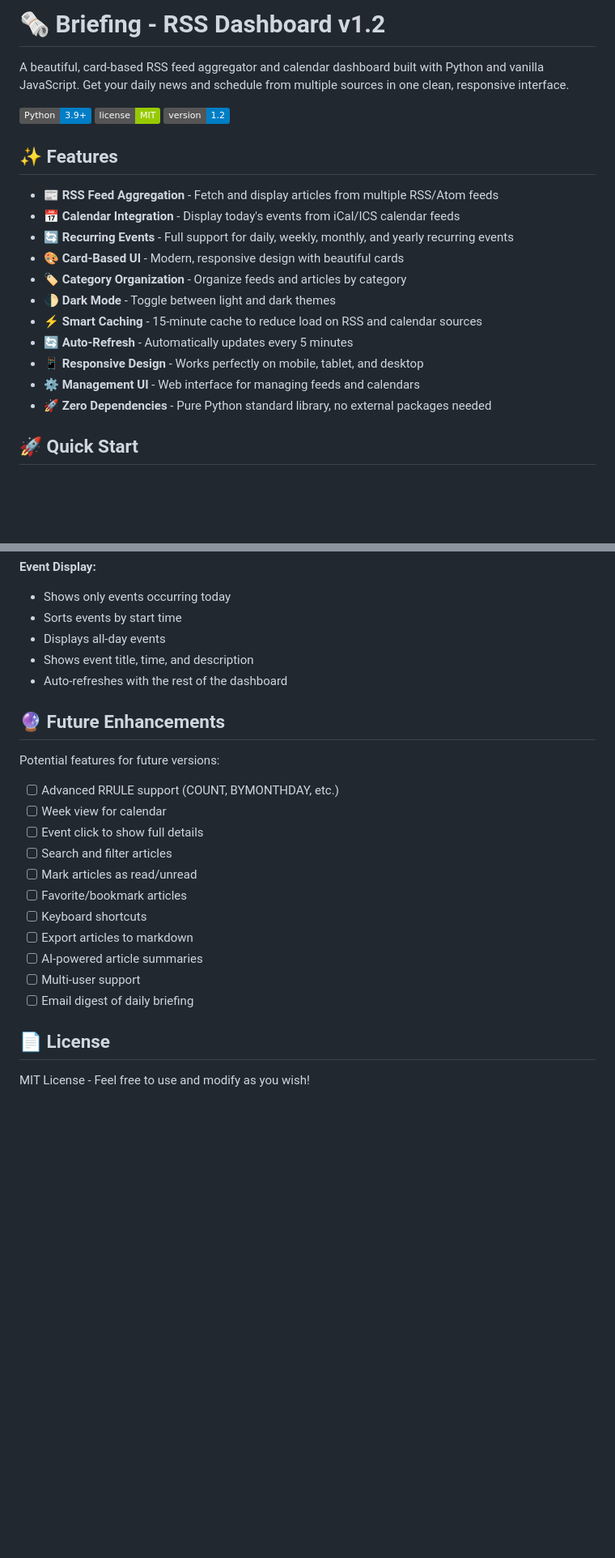
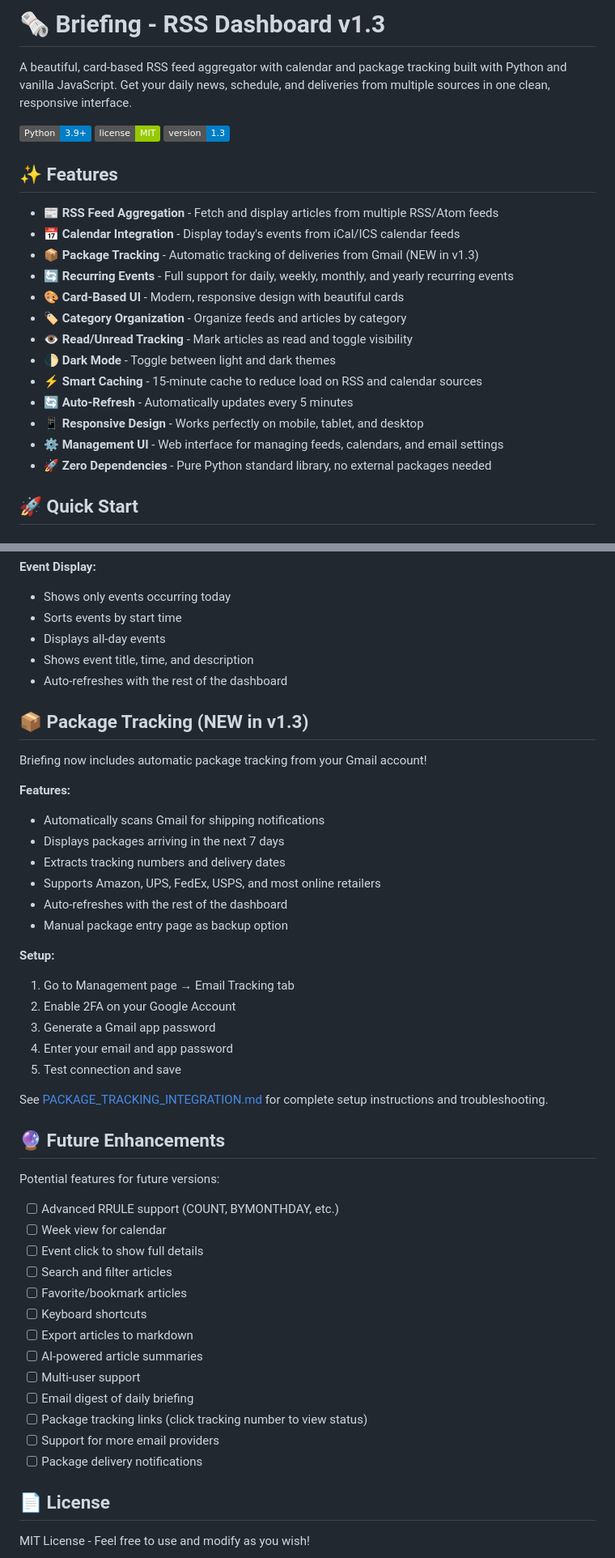
Before and after one commit to geoweb999/Briefing, a Markdown page: README.md, 2 parts joined by grey strips. Shown at 81% size. Rendered like a GitHub page; badges without logos; blank space fills up the shorter version.

```diff
--- a/README.md
+++ b/README.md
@@ -1,23 +1,25 @@
-# 🗞️ Briefing - RSS Dashboard v1.2
+# 🗞️ Briefing - RSS Dashboard v1.3
 
-A beautiful, card-based RSS feed aggregator and calendar dashboard built with Python and vanilla JavaScript. Get your daily news and schedule from multiple sources in one clean, responsive interface.
+A beautiful, card-based RSS feed aggregator with calendar and package tracking built with Python and vanilla JavaScript. Get your daily news, schedule, and deliveries from multiple sources in one clean, responsive interface.
 
 ![Dashboard Preview](https://img.shields.io/badge/Python-3.9+-blue.svg)
 ![License](https://img.shields.io/badge/license-MIT-green.svg)
-![Version](https://img.shields.io/badge/version-1.2-blue.svg)
+![Version](https://img.shields.io/badge/version-1.3-blue.svg)
 
 ## ✨ Features
 
 - 📰 **RSS Feed Aggregation** - Fetch and display articles from multiple RSS/Atom feeds
 - 📅 **Calendar Integration** - Display today's events from iCal/ICS calendar feeds
+- 📦 **Package Tracking** - Automatic tracking of deliveries from Gmail (NEW in v1.3)
 - 🔄 **Recurring Events** - Full support for daily, weekly, monthly, and yearly recurring events
 - 🎨 **Card-Based UI** - Modern, responsive design with beautiful cards
 - 🏷️ **Category Organization** - Organize feeds and articles by category
+- 👁️ **Read/Unread Tracking** - Mark articles as read and toggle visibility
 - 🌓 **Dark Mode** - Toggle between light and dark themes
 - ⚡ **Smart Caching** - 15-minute cache to reduce load on RSS and calendar sources
 - 🔄 **Auto-Refresh** - Automatically updates every 5 minutes
 - 📱 **Responsive Design** - Works perfectly on mobile, tablet, and desktop
-- ⚙️ **Management UI** - Web interface for managing feeds and calendars
+- ⚙️ **Management UI** - Web interface for managing feeds, calendars, and email settings
 - 🚀 **Zero Dependencies** - Pure Python standard library, no external packages needed
 
 ## 🚀 Quick Start
@@ -340,6 +389,27 @@ The server exposes these endpoints:
 - Shows event title, time, and description
 - Auto-refreshes with the rest of the dashboard
 
+## 📦 Package Tracking (NEW in v1.3)
+
+Briefing now includes automatic package tracking from your Gmail account!
+
+**Features:**
+- Automatically scans Gmail for shipping notifications
+- Displays packages arriving in the next 7 days
+- Extracts tracking numbers and delivery dates
+- Supports Amazon, UPS, FedEx, USPS, and most online retailers
+- Auto-refreshes with the rest of the dashboard
+- Manual package entry page as backup option
+
+**Setup:**
+1. Go to Management page → Email Tracking tab
+2. Enable 2FA on your Google Account
+3. Generate a Gmail app password
+4. Enter your email and app password
+5. Test connection and save
+
+See [PACKAGE_TRACKING_INTEGRATION.md](PACKAGE_TRACKING_INTEGRATION.md) for complete setup instructions and troubleshooting.
+
 ## 🔮 Future Enhancements
 
 Potential features for future versions:
@@ -348,13 +418,15 @@ Potential features for future versions:
 - [ ] Week view for calendar
 - [ ] Event click to show full details
 - [ ] Search and filter articles
-- [ ] Mark articles as read/unread
 - [ ] Favorite/bookmark articles
 - [ ] Keyboard shortcuts
 - [ ] Export articles to markdown
 - [ ] AI-powered article summaries
 - [ ] Multi-user support
 - [ ] Email digest of daily briefing
+- [ ] Package tracking links (click tracking number to view status)
+- [ ] Support for more email providers
+- [ ] Package delivery notifications
 
 ## 📄 License
 
```
Also changed, not shown: other parts of README.md (+89 -11 lines).
